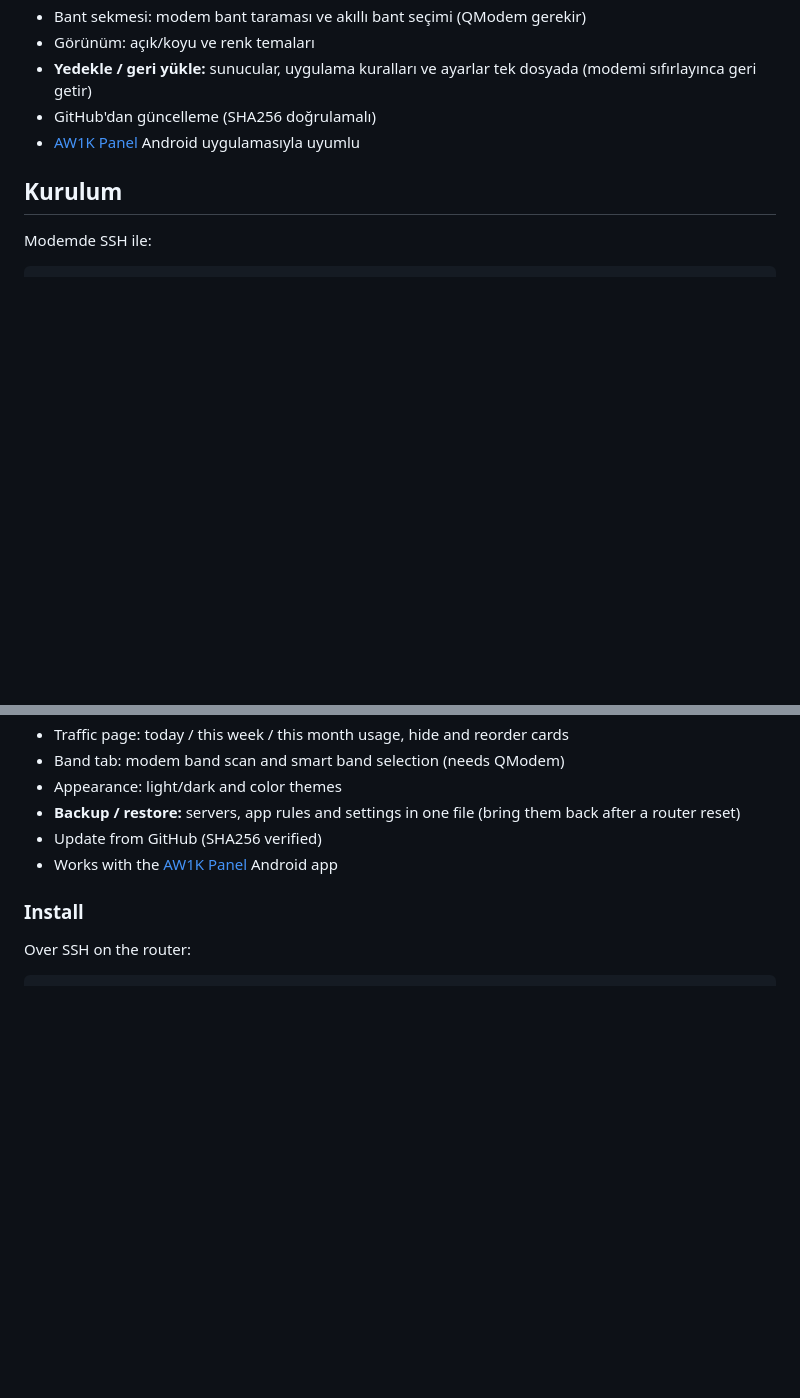
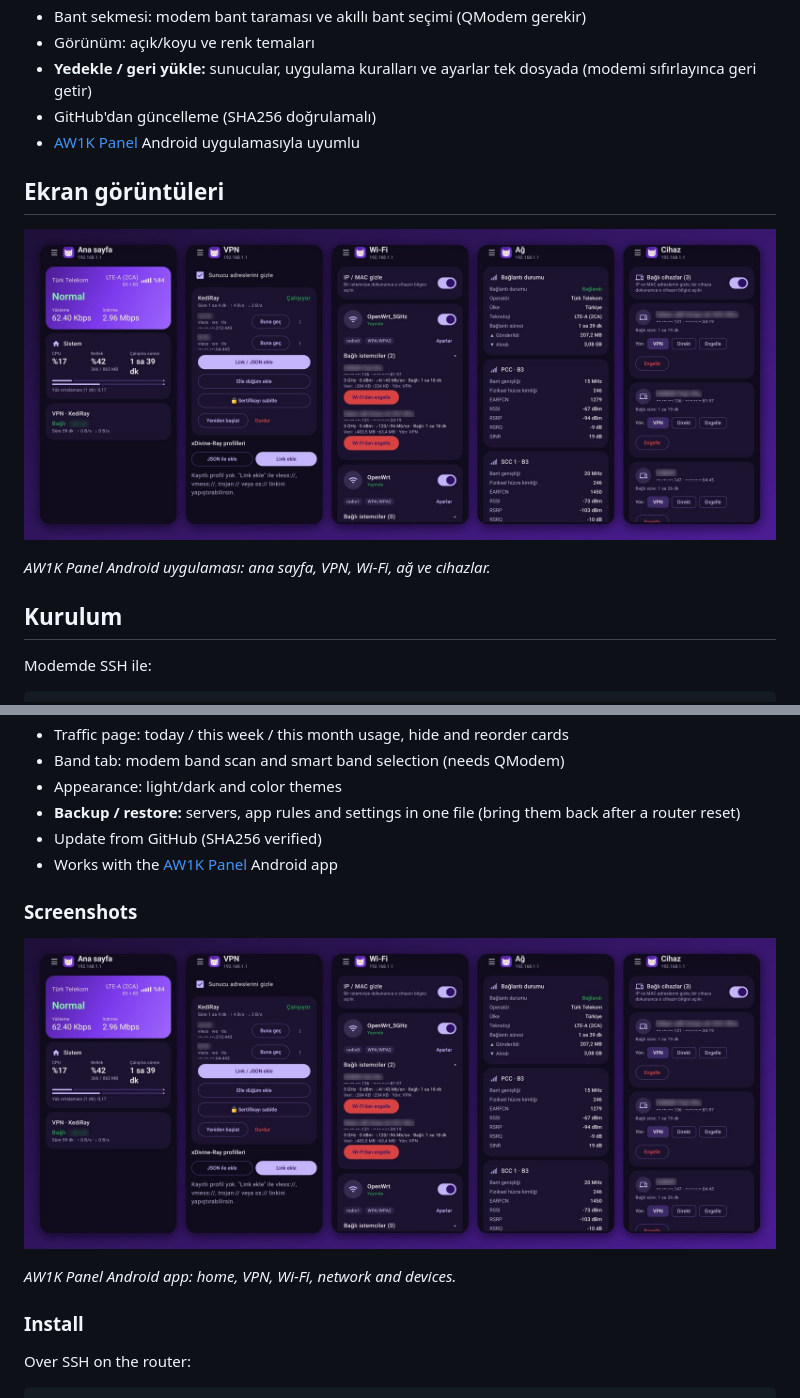
Before and after one commit to sabanvurgun03-ui/kediray, a Markdown page: README.md, 2 parts joined by grey strips. Drawn GitHub-style; pictures changed too: docs/ekranlar.jpg (added); blank space fills up the shorter version.

```diff
--- a/README.md
+++ b/README.md
@@ -15,6 +17,12 @@ OpenWrt için Xray tabanlı VPN. LuCI arayüzü ve `kediray` komut satırı arac
 - **Yedekle / geri yükle:** sunucular, uygulama kuralları ve ayarlar tek dosyada (modemi sıfırlayınca geri getir)
 - GitHub'dan güncelleme (SHA256 doğrulamalı)
 - [AW1K Panel](https://github.com/sabanvurgun03-ui/aw1kpanel) Android uygulamasıyla uyumlu
+
+## Ekran görüntüleri
+
+<p align="center"><img src="docs/ekranlar.jpg" alt="AW1K Panel ekranları"></p>
+
+*AW1K Panel Android uygulaması: ana sayfa, VPN, Wi-Fi, ağ ve cihazlar.*
 
 ## Kurulum
 
@@ -67,6 +75,12 @@ Xray-based VPN for OpenWrt, with a LuCI interface and the `kediray` command-line
 - Update from GitHub (SHA256 verified)
 - Works with the [AW1K Panel](https://github.com/sabanvurgun03-ui/aw1kpanel) Android app
 
+### Screenshots
+
+<p align="center"><img src="docs/ekranlar.jpg" alt="AW1K Panel screens"></p>
+
+*AW1K Panel Android app: home, VPN, Wi-Fi, network and devices.*
+
 ### Install
 
 Over SSH on the router:
```
Also changed, not shown: other parts of README.md (+2 -0 lines), docs/banner.png (added).
